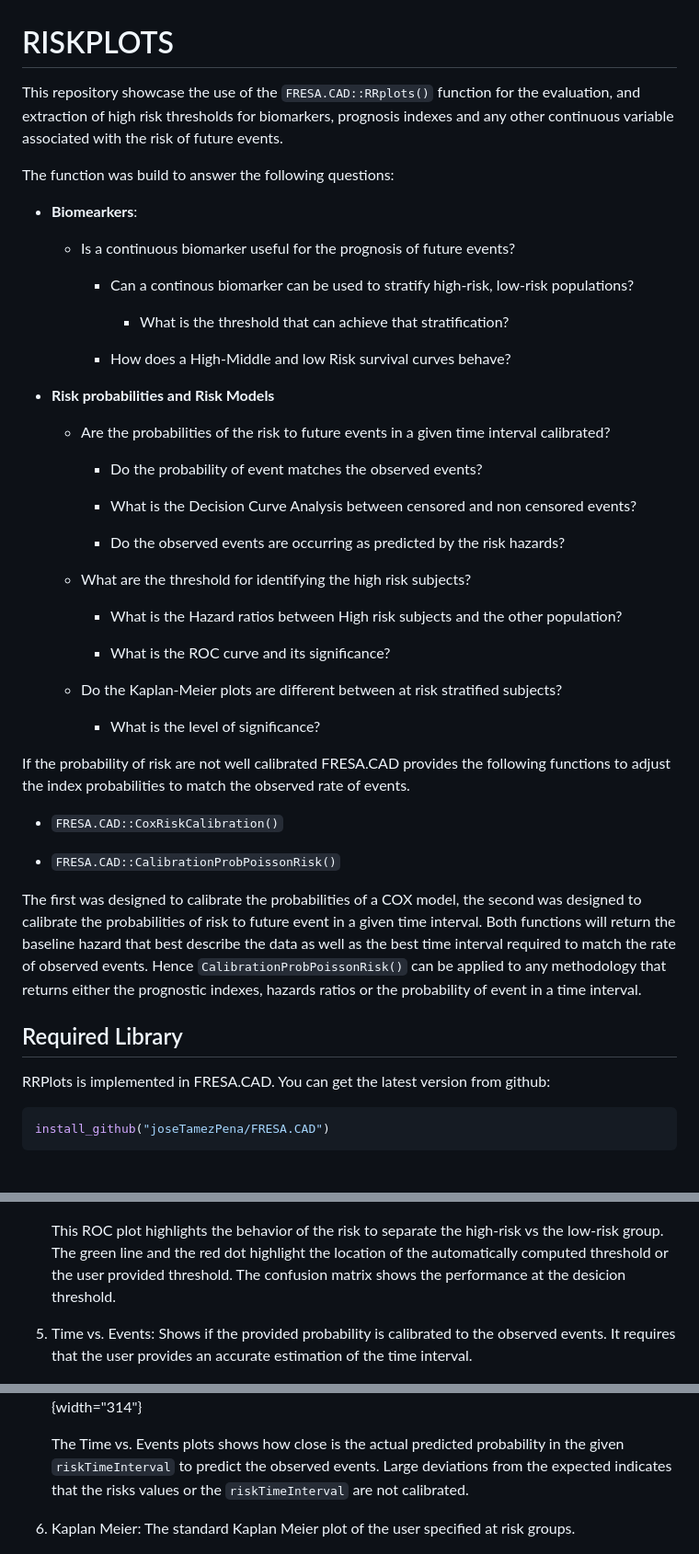
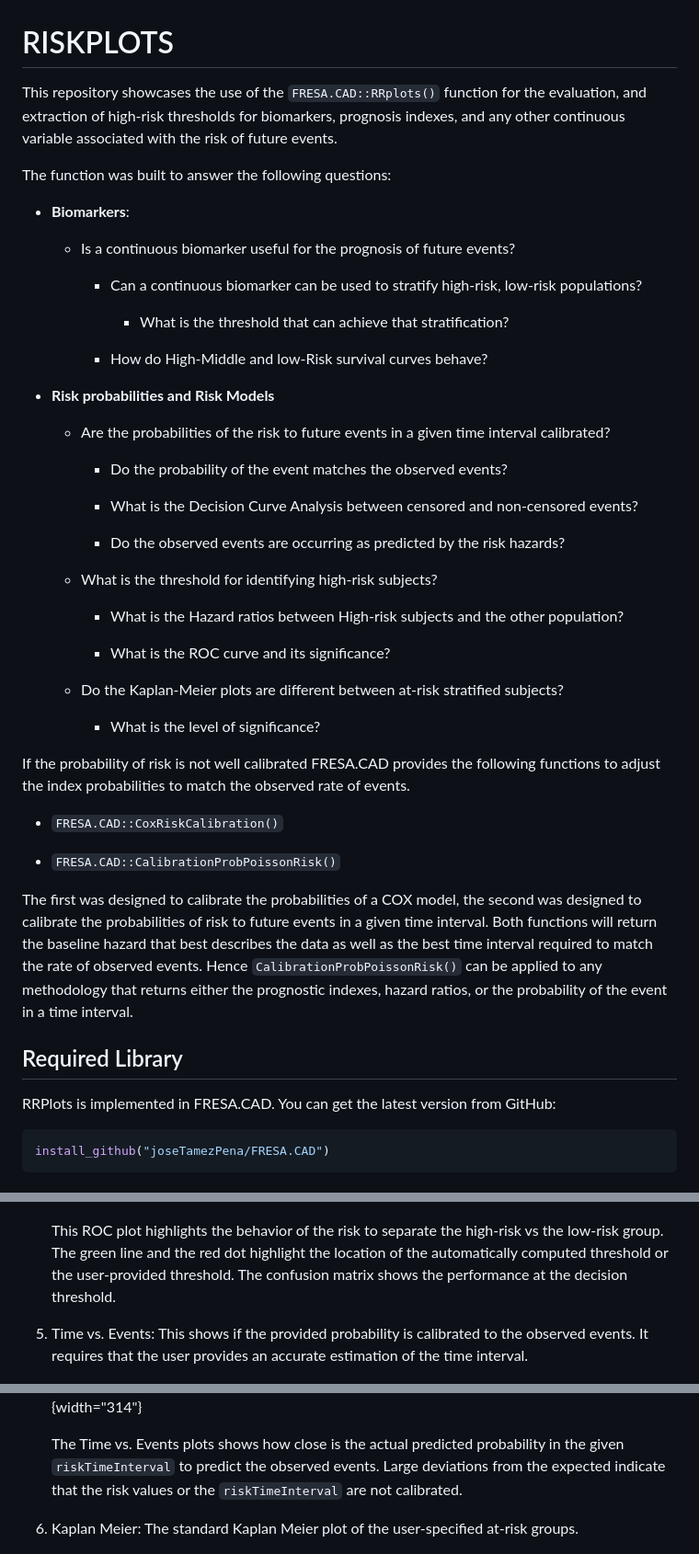
Before and after one commit to joseTamezPena/RISKPLOTS, a Markdown page: README.md, 3 parts joined by grey strips. Shown at 92% size. GitHub-like rendering.

````diff
--- a/README.md
+++ b/README.md
@@ -1,50 +1,50 @@
 # RISKPLOTS
 
-This repository showcase the use of the `FRESA.CAD::RRplots()` function for the evaluation, and extraction of high risk thresholds for biomarkers, prognosis indexes and any other continuous variable associated with the risk of future events.
+This repository showcases the use of the `FRESA.CAD::RRplots()` function for the evaluation, and extraction of high-risk thresholds for biomarkers, prognosis indexes, and any other continuous variable associated with the risk of future events.
 
-The function was build to answer the following questions:
+The function was built to answer the following questions:
 
--   **Biomearkers**:
+-   **Biomarkers**:
 
     -   Is a continuous biomarker useful for the prognosis of future events?
 
-        -   Can a continous biomarker can be used to stratify high-risk, low-risk populations?
+        -   Can a continuous biomarker can be used to stratify high-risk, low-risk populations?
 
             -   What is the threshold that can achieve that stratification?
 
-        -   How does a High-Middle and low Risk survival curves behave?
+        -   How do High-Middle and low-Risk survival curves behave?
 
 -   **Risk probabilities and Risk Models**
 
     -   Are the probabilities of the risk to future events in a given time interval calibrated?
 
-        -   Do the probability of event matches the observed events?
+        -   Do the probability of the event matches the observed events?
 
-        -   What is the Decision Curve Analysis between censored and non censored events?
+        -   What is the Decision Curve Analysis between censored and non-censored events?
 
         -   Do the observed events are occurring as predicted by the risk hazards?
 
-    -   What are the threshold for identifying the high risk subjects?
+    -   What is the threshold for identifying high-risk subjects?
 
-        -   What is the Hazard ratios between High risk subjects and the other population?
+        -   What is the Hazard ratios between High-risk subjects and the other population?
 
         -   What is the ROC curve and its significance?
 
-    -   Do the Kaplan-Meier plots are different between at risk stratified subjects?
+    -   Do the Kaplan-Meier plots are different between at-risk stratified subjects?
 
         -   What is the level of significance?
 
-If the probability of risk are not well calibrated FRESA.CAD provides the following functions to adjust the index probabilities to match the observed rate of events.
+If the probability of risk is not well calibrated FRESA.CAD provides the following functions to adjust the index probabilities to match the observed rate of events.
 
 -   `FRESA.CAD::CoxRiskCalibration()`
 
 -   `FRESA.CAD::CalibrationProbPoissonRisk()`
 
-The first was designed to calibrate the probabilities of a COX model, the second was designed to calibrate the probabilities of risk to future event in a given time interval. Both functions will return the baseline hazard that best describe the data as well as the best time interval required to match the rate of observed events. Hence `CalibrationProbPoissonRisk()` can be applied to any methodology that returns either the prognostic indexes, hazards ratios or the probability of event in a time interval.
+The first was designed to calibrate the probabilities of a COX model, the second was designed to calibrate the probabilities of risk to future events in a given time interval. Both functions will return the baseline hazard that best describes the data as well as the best time interval required to match the rate of observed events. Hence `CalibrationProbPoissonRisk()` can be applied to any methodology that returns either the prognostic indexes, hazard ratios, or the probability of the event in a time interval.
 
 ## Required Library
 
-RRPlots is implemented in FRESA.CAD. You can get the latest version from github:
+RRPlots is implemented in FRESA.CAD. You can get the latest version from GitHub:
 
 ``` r
 install_github("joseTamezPena/FRESA.CAD")
@@ -150,15 +150,15 @@ The `RRPlot()` will return the following six plots:
 
     ![](images/paste-23BD5B56.png)
 
-    This ROC plot highlights the behavior of the risk to separate the high-risk vs the low-risk group. The green line and the red dot highlight the location of the automatically computed threshold or the user provided threshold. The confusion matrix shows the performance at the desicion threshold.
+    This ROC plot highlights the behavior of the risk to separate the high-risk vs the low-risk group. The green line and the red dot highlight the location of the automatically computed threshold or the user-provided threshold. The confusion matrix shows the performance at the decision threshold.
 
-5.  Time vs. Events: Shows if the provided probability is calibrated to the observed events. It requires that the user provides an accurate estimation of the time interval.
+5.  Time vs. Events: This shows if the provided probability is calibrated to the observed events. It requires that the user provides an accurate estimation of the time interval.
 
     ![](images/paste-A8932719.png){width="314"}
 
-    The Time vs. Events plots shows how close is the actual predicted probability in the given `riskTimeInterval` to predict the observed events. Large deviations from the expected indicates that the risks values or the `riskTimeInterval` are not calibrated.
+    The Time vs. Events plots shows how close is the actual predicted probability in the given `riskTimeInterval` to predict the observed events. Large deviations from the expected indicate that the risk values or the `riskTimeInterval` are not calibrated.
 
-6.  Kaplan Meier: The standard Kaplan Meier plot of the user specified at risk groups.
+6.  Kaplan Meier: The standard Kaplan Meier plot of the user-specified at-risk groups.
 
     ![](images/paste-673C0FD4.png){width="318"}
 
````
Also changed, not shown: other parts of README.md (+17 -17 lines).
